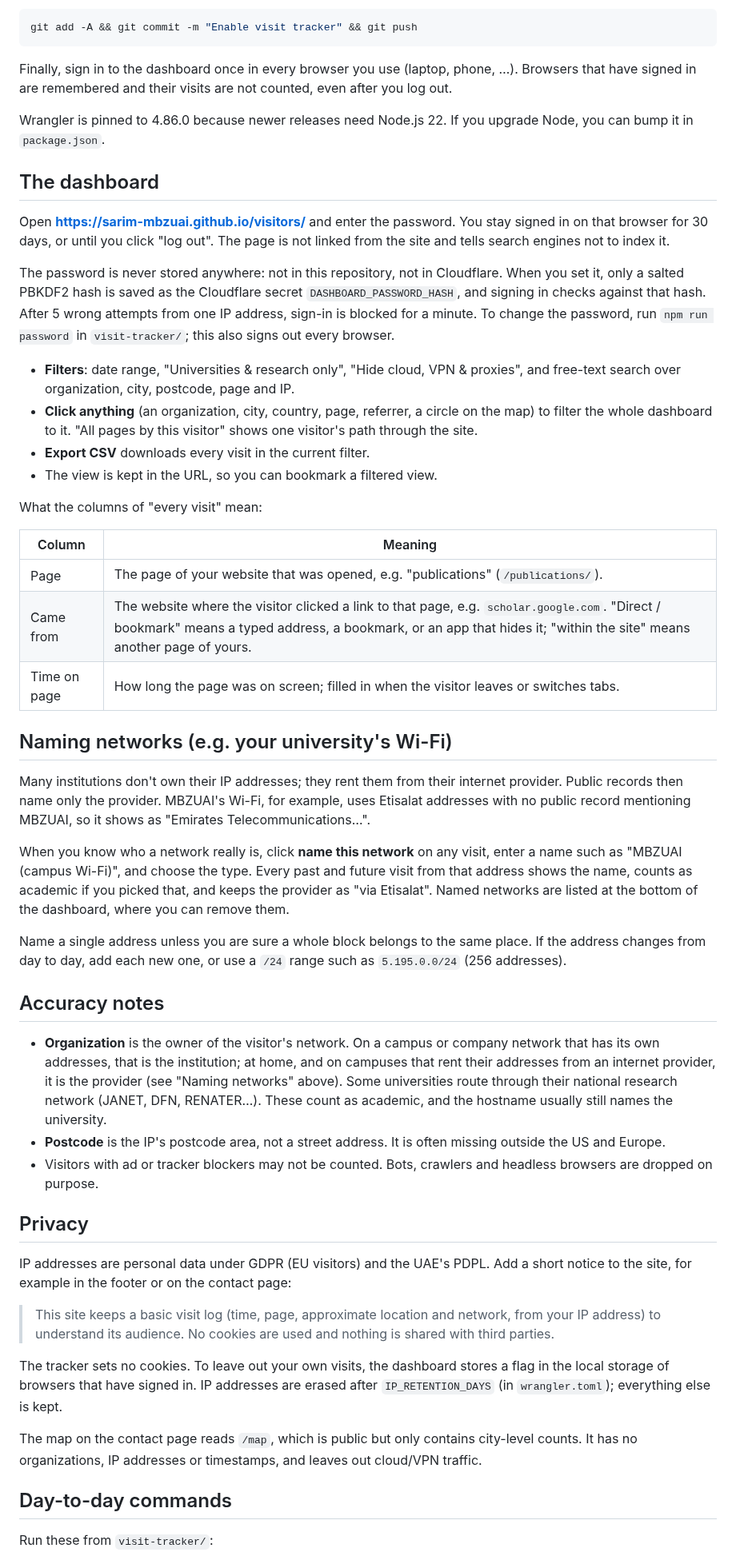
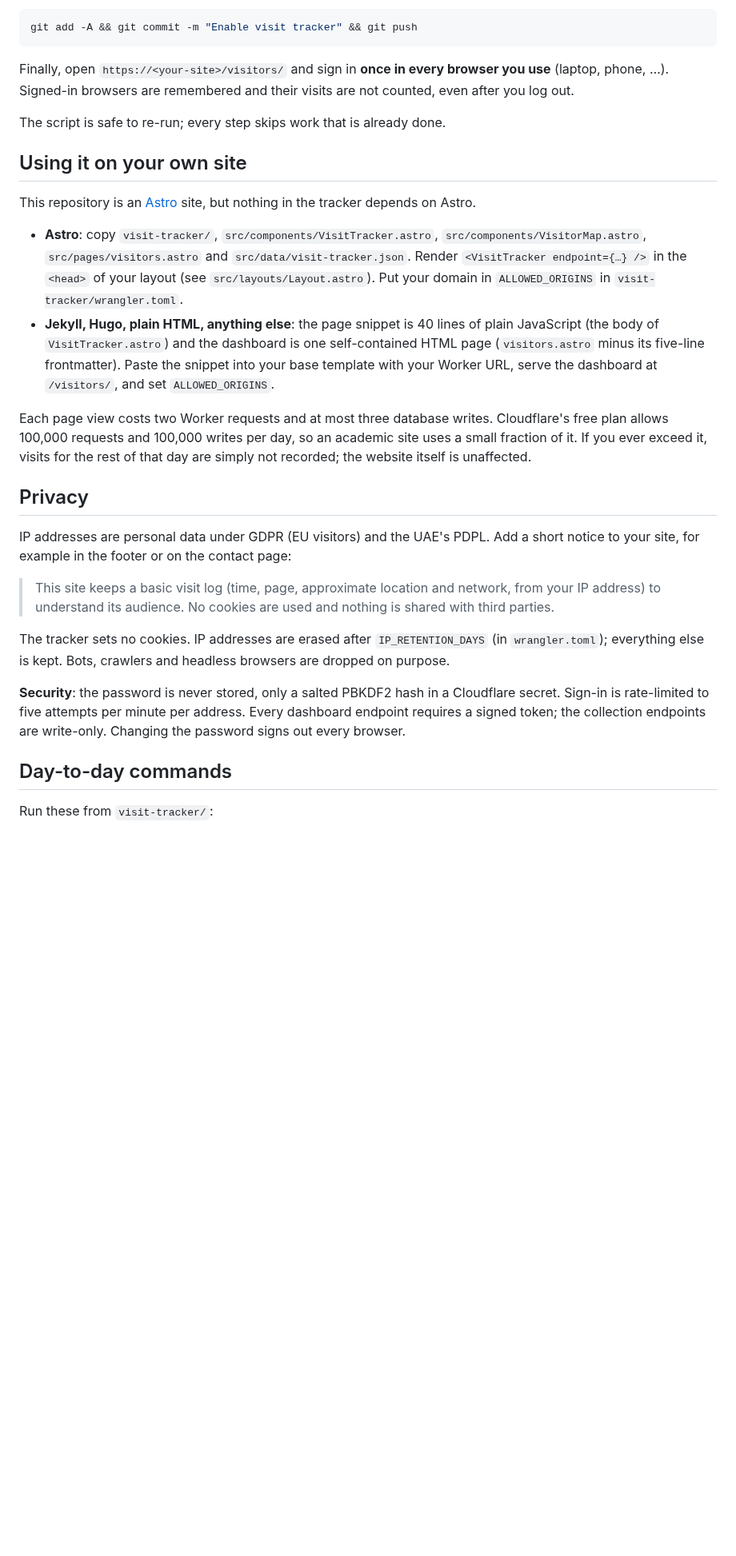
Before and after one commit to Sarim-MBZUAI/Sarim-MBZUAI.github.io, a Markdown page: visit-tracker/README.md, the part around one of its changes. Shown at 80% size. Rendered like a GitHub page; blank space fills up the shorter version.

````diff
--- a/visit-tracker/README.md
+++ b/visit-tracker/README.md
@@ -32,52 +108,28 @@ The script installs Cloudflare's CLI, logs you in, creates the database, deploys
 git add -A && git commit -m "Enable visit tracker" && git push
 ```
 
-Finally, sign in to the dashboard once in every browser you use (laptop, phone, …). Browsers that have signed in are remembered and their visits are not counted, even after you log out.
+Finally, open `https://<your-site>/visitors/` and sign in **once in every browser you use** (laptop, phone, …). Signed-in browsers are remembered and their visits are not counted, even after you log out.
 
-Wrangler is pinned to 4.86.0 because newer releases need Node.js 22. If you upgrade Node, you can bump it in `package.json`.
+The script is safe to re-run; every step skips work that is already done.
 
-## The dashboard
+## Using it on your own site
 
-Open **https://sarim-mbzuai.github.io/visitors/** and enter the password. You stay signed in on that browser for 30 days, or until you click "log out". The page is not linked from the site and tells search engines not to index it.
+This repository is an [Astro](https://astro.build) site, but nothing in the tracker depends on Astro.
 
-The password is never stored anywhere: not in this repository, not in Cloudflare. When you set it, only a salted PBKDF2 hash is saved as the Cloudflare secret `DASHBOARD_PASSWORD_HASH`, and signing in checks against that hash. After 5 wrong attempts from one IP address, sign-in is blocked for a minute. To change the password, run `npm run password` in `visit-tracker/`; this also signs out every browser.
+- **Astro**: copy `visit-tracker/`, `src/components/VisitTracker.astro`, `src/components/VisitorMap.astro`, `src/pages/visitors.astro` and `src/data/visit-tracker.json`. Render `<VisitTracker endpoint={…} />` in the `<head>` of your layout (see `src/layouts/Layout.astro`). Put your domain in `ALLOWED_ORIGINS` in `visit-tracker/wrangler.toml`.
+- **Jekyll, Hugo, plain HTML, anything else**: the page snippet is 40 lines of plain JavaScript (the body of `VisitTracker.astro`) and the dashboard is one self-contained HTML page (`visitors.astro` minus its five-line frontmatter). Paste the snippet into your base template with your Worker URL, serve the dashboard at `/visitors/`, and set `ALLOWED_ORIGINS`.
 
-- **Filters**: date range, "Universities & research only", "Hide cloud, VPN & proxies", and free-text search over organization, city, postcode, page and IP.
-- **Click anything** (an organization, city, country, page, referrer, a circle on the map) to filter the whole dashboard to it. "All pages by this visitor" shows one visitor's path through the site.
-- **Export CSV** downloads every visit in the current filter.
-- The view is kept in the URL, so you can bookmark a filtered view.
-
-What the columns of "every visit" mean:
-
-| Column       | Meaning                                                                                                                                                                                                              |
-| ------------ | -------------------------------------------------------------------------------------------------------------------------------------------------------------------------------------------------------------------- |
-| Page         | The page of your website that was opened, e.g. "publications" (`/publications/`).                                                                                                                                    |
-| Came from    | The website where the visitor clicked a link to that page, e.g. `scholar.google.com`. "Direct / bookmark" means a typed address, a bookmark, or an app that hides it; "within the site" means another page of yours. |
-| Time on page | How long the page was on screen; filled in when the visitor leaves or switches tabs.                                                                                                                                 |
-
-## Naming networks (e.g. your university's Wi-Fi)
-
-Many institutions don't own their IP addresses; they rent them from their internet provider. Public records then name only the provider. MBZUAI's Wi-Fi, for example, uses Etisalat addresses with no public record mentioning MBZUAI, so it shows as "Emirates Telecommunications…".
-
-When you know who a network really is, click **name this network** on any visit, enter a name such as "MBZUAI (campus Wi-Fi)", and choose the type. Every past and future visit from that address shows the name, counts as academic if you picked that, and keeps the provider as "via Etisalat". Named networks are listed at the bottom of the dashboard, where you can remove them.
-
-Name a single address unless you are sure a whole block belongs to the same place. If the address changes from day to day, add each new one, or use a `/24` range such as `5.195.0.0/24` (256 addresses).
-
-## Accuracy notes
-
-- **Organization** is the owner of the visitor's network. On a campus or company network that has its own addresses, that is the institution; at home, and on campuses that rent their addresses from an internet provider, it is the provider (see "Naming networks" above). Some universities route through their national research network (JANET, DFN, RENATER…). These count as academic, and the hostname usually still names the university.
-- **Postcode** is the IP's postcode area, not a street address. It is often missing outside the US and Europe.
-- Visitors with ad or tracker blockers may not be counted. Bots, crawlers and headless browsers are dropped on purpose.
+Each page view costs two Worker requests and at most three database writes. Cloudflare's free plan allows 100,000 requests and 100,000 writes per day, so an academic site uses a small fraction of it. If you ever exceed it, visits for the rest of that day are simply not recorded; the website itself is unaffected.
 
 ## Privacy
 
-IP addresses are personal data under GDPR (EU visitors) and the UAE's PDPL. Add a short notice to the site, for example in the footer or on the contact page:
+IP addresses are personal data under GDPR (EU visitors) and the UAE's PDPL. Add a short notice to your site, for example in the footer or on the contact page:
 
 > This site keeps a basic visit log (time, page, approximate location and network, from your IP address) to understand its audience. No cookies are used and nothing is shared with third parties.
 
-The tracker sets no cookies. To leave out your own visits, the dashboard stores a flag in the local storage of browsers that have signed in. IP addresses are erased after `IP_RETENTION_DAYS` (in `wrangler.toml`); everything else is kept.
+The tracker sets no cookies. IP addresses are erased after `IP_RETENTION_DAYS` (in `wrangler.toml`); everything else is kept. Bots, crawlers and headless browsers are dropped on purpose.
 
-The map on the contact page reads `/map`, which is public but only contains city-level counts. It has no organizations, IP addresses or timestamps, and leaves out cloud/VPN traffic.
+**Security**: the password is never stored, only a salted PBKDF2 hash in a Cloudflare secret. Sign-in is rate-limited to five attempts per minute per address. Every dashboard endpoint requires a signed token; the collection endpoints are write-only. Changing the password signs out every browser.
 
 ## Day-to-day commands
 
````
Also changed, not shown: other parts of visit-tracker/README.md (+105 -29 lines), visit-tracker/docs/breakdown.png (added), visit-tracker/docs/contact-map.png (added), visit-tracker/docs/dashboard-dark.png (added), visit-tracker/docs/dashboard.png (added), visit-tracker/docs/map.png (added), visit-tracker/docs/visits.png (added).
